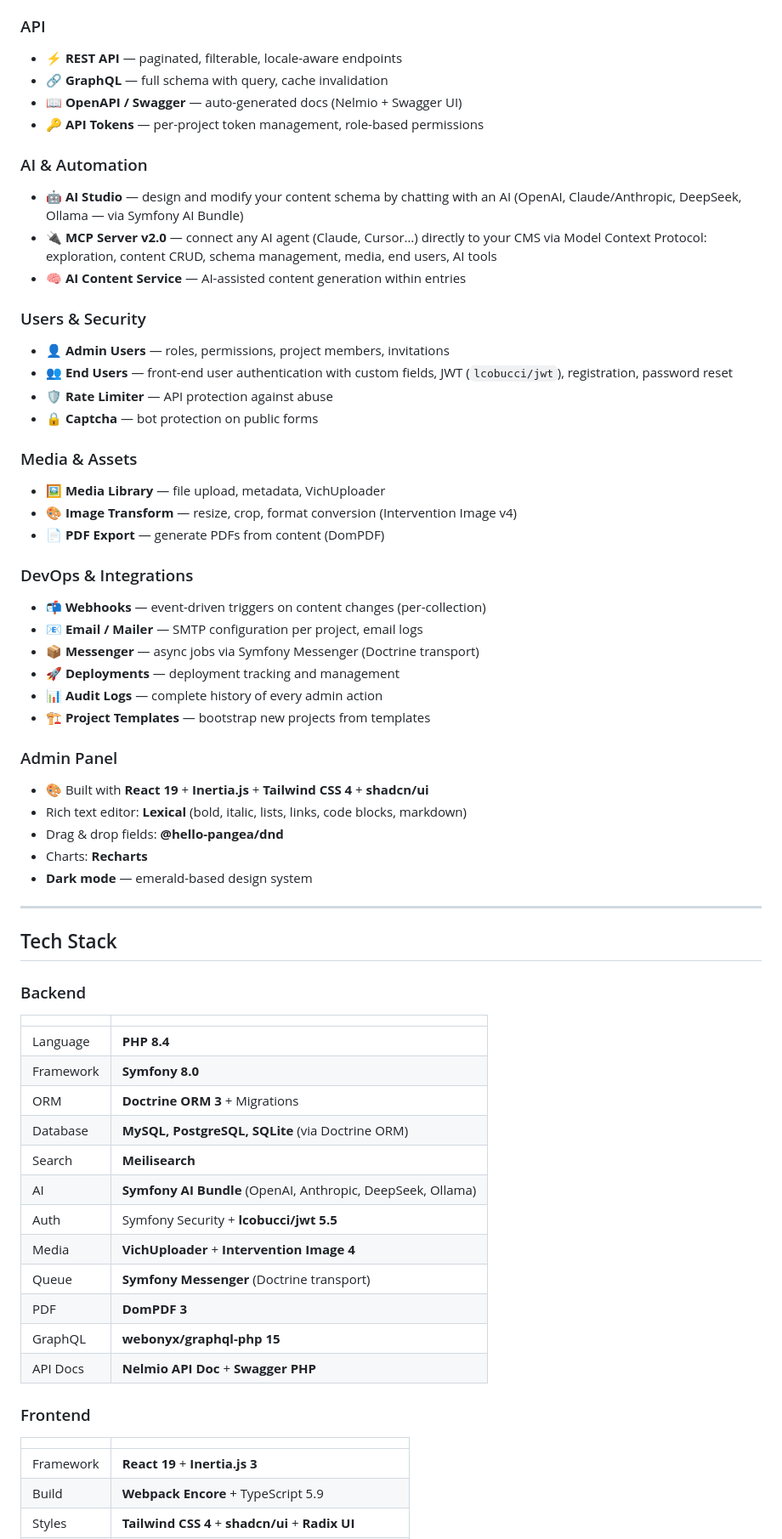
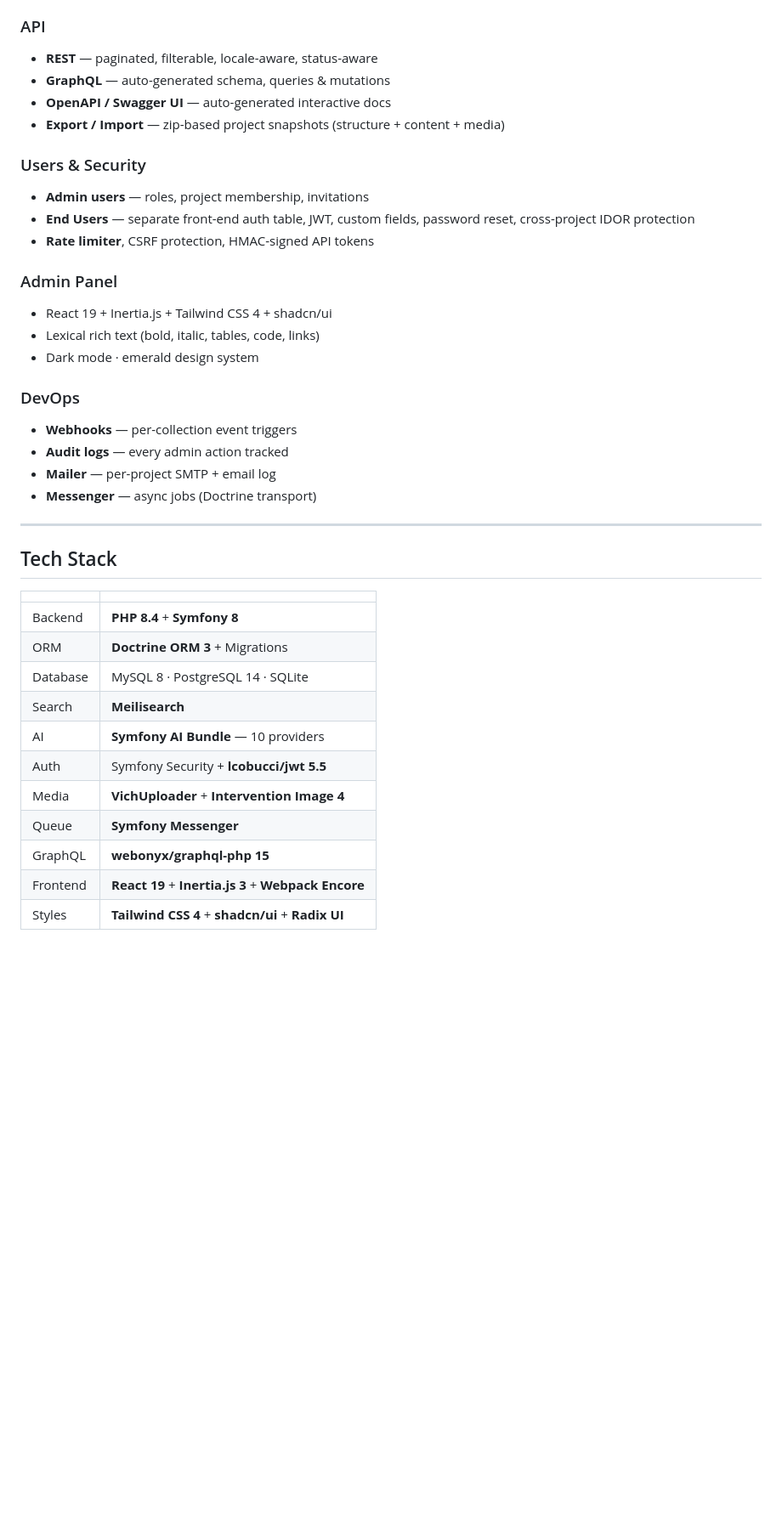
Before and after one commit to jambostack/jambo-api, a Markdown page: README.md, the part around one of its changes. Shown at 85% size. GitHub-like rendering; blank space fills up the shorter version.

```diff
--- a/README.md
+++ b/README.md
@@ -61,64 +89,40 @@
 
 ### API
-- ⚡ **REST API** — paginated, filterable, locale-aware endpoints
-- 🔗 **GraphQL** — full schema with query, cache invalidation
-- 📖 **OpenAPI / Swagger** — auto-generated docs (Nelmio + Swagger UI)
-- 🔑 **API Tokens** — per-project token management, role-based permissions
-
-### AI & Automation
-- 🤖 **AI Studio** — design and modify your content schema by chatting with an AI (OpenAI, Claude/Anthropic, DeepSeek, Ollama — via Symfony AI Bundle)
-- 🔌 **MCP Server v2.0** — connect any AI agent (Claude, Cursor…) directly to your CMS via Model Context Protocol: exploration, content CRUD, schema management, media, end users, AI tools
-- 🧠 **AI Content Service** — AI-assisted content generation within entries
+- **REST** — paginated, filterable, locale-aware, status-aware
+- **GraphQL** — auto-generated schema, queries & mutations
+- **OpenAPI / Swagger UI** — auto-generated interactive docs
+- **Export / Import** — zip-based project snapshots (structure + content + media)
 
 ### Users & Security
-- 👤 **Admin Users** — roles, permissions, project members, invitations
-- 👥 **End Users** — front-end user authentication with custom fields, JWT (`lcobucci/jwt`), registration, password reset
-- 🛡 **Rate Limiter** — API protection against abuse
-- 🔒 **Captcha** — bot protection on public forms
-
-### Media & Assets
-- 🖼 **Media Library** — file upload, metadata, VichUploader
-- 🎨 **Image Transform** — resize, crop, format conversion (Intervention Image v4)
-- 📄 **PDF Export** — generate PDFs from content (DomPDF)
-
-### DevOps & Integrations
-- 📬 **Webhooks** — event-driven triggers on content changes (per-collection)
-- 📧 **Email / Mailer** — SMTP configuration per project, email logs
-- 📦 **Messenger** — async jobs via Symfony Messenger (Doctrine transport)
-- 🚀 **Deployments** — deployment tracking and management
-- 📊 **Audit Logs** — complete history of every admin action
-- 🏗 **Project Templates** — bootstrap new projects from templates
+- **Admin users** — roles, project membership, invitations
+- **End Users** — separate front-end auth table, JWT, custom fields, password reset, cross-project IDOR protection
+- **Rate limiter**, CSRF protection, HMAC-signed API tokens
 
 ### Admin Panel
-- 🎨 Built with **React 19** + **Inertia.js** + **Tailwind CSS 4** + **shadcn/ui**
-- Rich text editor: **Lexical** (bold, italic, lists, links, code blocks, markdown)
-- Drag & drop fields: **@hello-pangea/dnd**
-- Charts: **Recharts**
-- **Dark mode** — emerald-based design system
+- React 19 + Inertia.js + Tailwind CSS 4 + shadcn/ui
+- Lexical rich text (bold, italic, tables, code, links)
+- Dark mode · emerald design system
+
+### DevOps
+- **Webhooks** — per-collection event triggers
+- **Audit logs** — every admin action tracked
+- **Mailer** — per-project SMTP + email log
+- **Messenger** — async jobs (Doctrine transport)
 
 ---
 
 ## Tech Stack
 
-### Backend
 | | |
 |---|---|
-| Language | **PHP 8.4** |
-| Framework | **Symfony 8.0** |
+| Backend | **PHP 8.4** + **Symfony 8** |
 | ORM | **Doctrine ORM 3** + Migrations |
-| Database | **MySQL, PostgreSQL, SQLite** (via Doctrine ORM) |
+| Database | MySQL 8 · PostgreSQL 14 · SQLite |
 | Search | **Meilisearch** |
-| AI | **Symfony AI Bundle** (OpenAI, Anthropic, DeepSeek, Ollama) |
+| AI | **Symfony AI Bundle** — 10 providers |
 | Auth | Symfony Security + **lcobucci/jwt 5.5** |
 | Media | **VichUploader** + **Intervention Image 4** |
-| Queue | **Symfony Messenger** (Doctrine transport) |
-| PDF | **DomPDF 3** |
+| Queue | **Symfony Messenger** |
 | GraphQL | **webonyx/graphql-php 15** |
-| API Docs | **Nelmio API Doc** + **Swagger PHP** |
-
-### Frontend
-| | |
-|---|---|
-| Framework | **React 19** + **Inertia.js 3** |
-| Build | **Webpack Encore** + TypeScript 5.9 |
+| Frontend | **React 19** + **Inertia.js 3** + **Webpack Encore** |
 | Styles | **Tailwind CSS 4** + **shadcn/ui** + **Radix UI** |
```
Also changed, not shown: other parts of README.md (+87 -177 lines).
